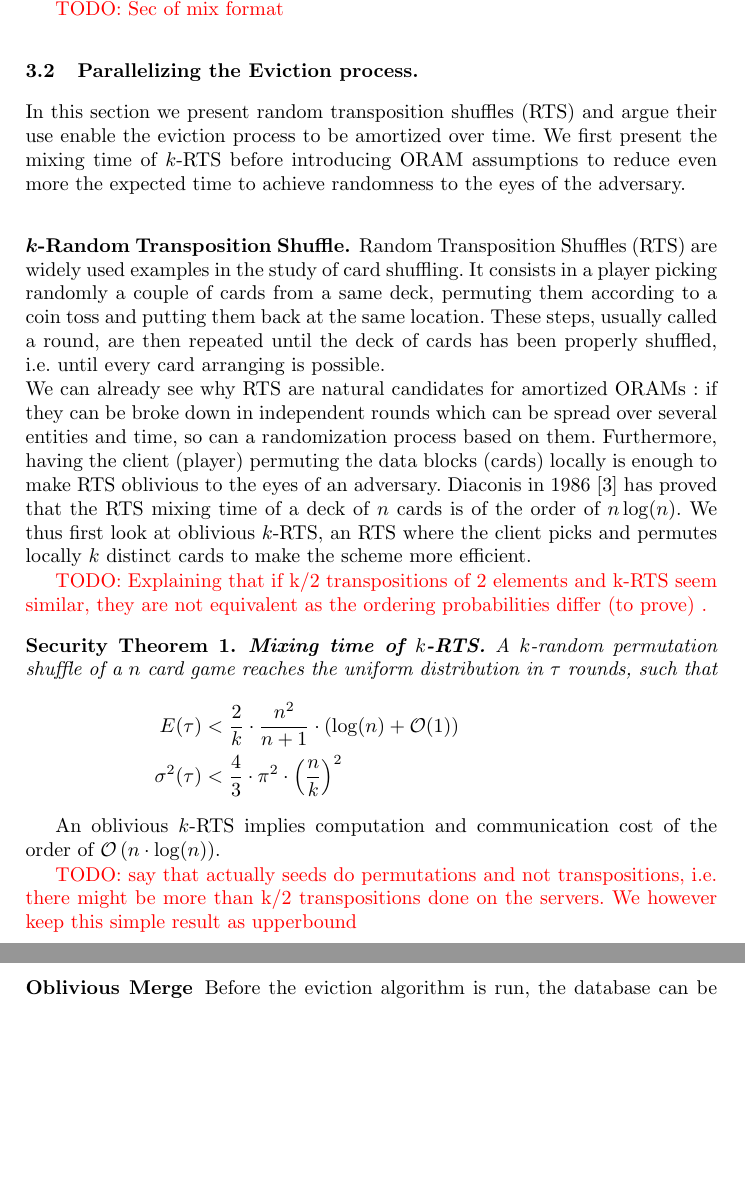
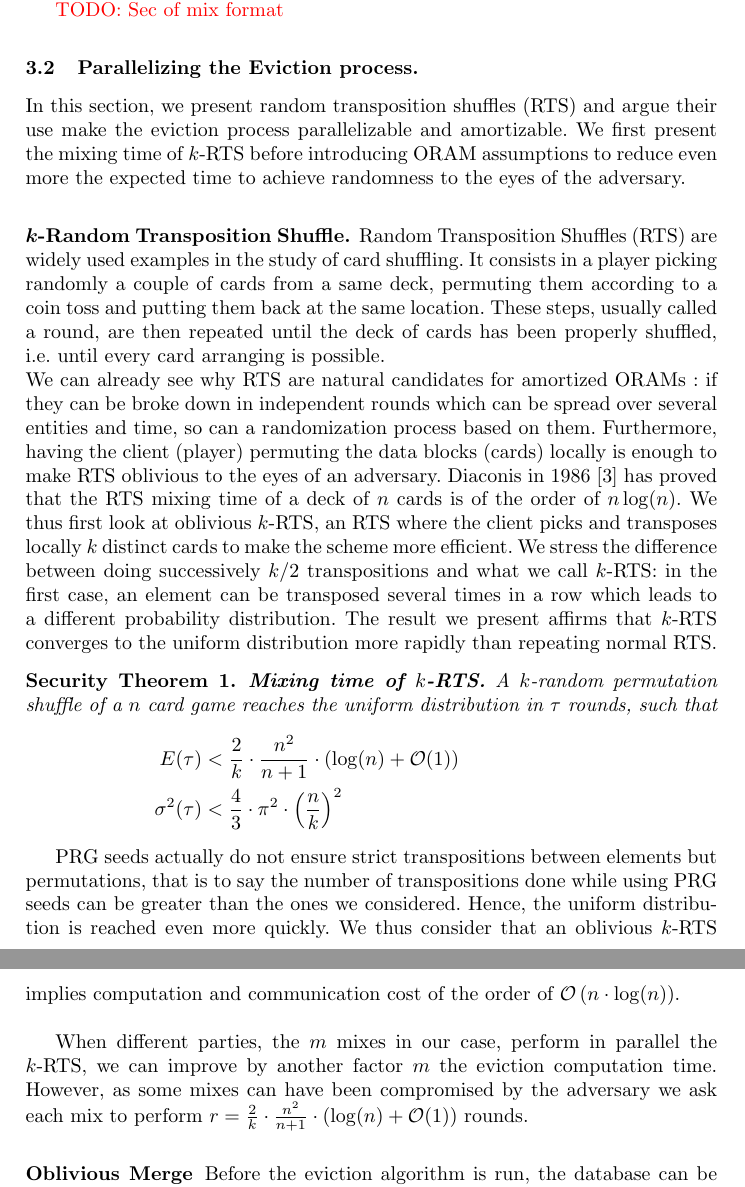
Before and after one commit to rrtoledo/mix-oram, a LaTeX paper (oram/mix_oram.tex): two parts of pages 7 and 8 of 21, joined at a grey line, cut so that both start at the same text, the shorter picture padded with empty space. Compiled offline with pdfLaTeX.

Commit message:
adding mixes to kRTS

```diff
--- a/oram/mix_oram.tex
+++ b/oram/mix_oram.tex
@@ -242,7 +242,7 @@ For 128-bit security, group elements can be expressed in just 32 bytes, we have
 \todo{Sec of mix format}
 
 \subsection{Parallelizing the Eviction process.}
-In this section we present random transposition shuffles (RTS) and argue their use enable the eviction process to be amortized over time.
+In this section, we present random transposition shuffles (RTS) and argue their use make the eviction process parallelizable and amortizable.
 We first present the mixing time of $k$-RTS before introducing ORAM assumptions to reduce even more the expected time to achieve randomness to the eyes of the adversary.
 
 \subsubsection{$k$-Random Transposition Shuffle.}
@@ -250,9 +250,7 @@ We first present the mixing time of $k$-RTS before introducing ORAM assumptions
 Random Transposition Shuffles (RTS) are widely used examples in the study of card shuffling. It consists in a player picking randomly a couple of cards from a same deck, permuting them according to a coin toss and putting them back at the same location.
 These steps, usually called a round, are then repeated until the deck of cards has been properly shuffled, i.e. until every card arranging is possible.\\
 We can already see why RTS are natural candidates for amortized ORAMs : if they can be broke down in independent rounds which can be spread over several entities and time, so can a randomization process based on them. Furthermore, having the client (player) permuting the data blocks (cards) locally is enough to make RTS oblivious to the eyes of an adversary.
-Diaconis in 1986~\cite{aldous1986shuffling} has proved that the RTS mixing time of a deck of $n$ cards is of the order of $n\log(n)$. We thus first look at oblivious $k$-RTS, an RTS where the client picks and permutes locally $k$ distinct cards to make the scheme more efficient.
-
-\todo{Explaining that if k/2 transpositions of 2 elements and k-RTS seem similar, they are not equivalent as the ordering probabilities differ (to prove) .}
+Diaconis in 1986~\cite{aldous1986shuffling} has proved that the RTS mixing time of a deck of $n$ cards is of the order of $n\log(n)$. We thus first look at oblivious $k$-RTS, an RTS where the client picks and transposes locally $k$ distinct cards to make the scheme more efficient. We stress the difference between doing successively $k/2$ transpositions and what we call $k$-RTS: in the first case, an element can be transposed several times in a row which leads to a different probability distribution. The result we present affirms that  $k$-RTS converges to the uniform distribution more rapidly than repeating normal RTS.
 
 \begin{secthm}
 \textbf{Mixing time of $k$-RTS.} A $k$-random permutation shuffle of a $n$ card game reaches the uniform distribution in $\tau$ rounds, such that
@@ -262,9 +260,10 @@ E(\tau) &< \frac{2}{k}\cdot\frac{n^2}{n+1}\cdot \left ( \log(n) + \mathcal{O}(1)
 \end{align*}
 \end{secthm}
 
-An oblivious $k$-RTS implies computation and communication cost of the order of $\mathcal{O} \left(n\cdot \log(n)\right)$.
+PRG seeds actually do not ensure strict transpositions between elements but permutations, that is to say the number of transpositions done while using PRG seeds can be greater than the ones we considered. Hence, the uniform distribution is reached even more quickly. We thus consider that an oblivious $k$-RTS implies computation and communication cost of the order of $\mathcal{O} \left(n\cdot \log(n)\right)$.\\
 
-\todo{say that actually seeds do permutations and not transpositions, i.e. there might be more than k/2 transpositions done on the servers. We however keep this simple result as upperbound}
+When different parties, the $m$ mixes in our case, perform in parallel the $k$-RTS, we can improve by another factor $m$ the eviction computation time. However, as some mixes can have been compromised by the adversary we ask each mix to perform $r = \frac{2}{k}\cdot\frac{n^2}{n+1}\cdot \left ( \log(n) + \mathcal{O}(1) \right ) $ rounds.
+
 %
 \subsubsection{Oblivious Merge}
 Before the eviction algorithm is run, the database can be divided in two sets of records depending on whether or not they were retrieved by the user. As such, the database can be represented as a simple binary array of $n$ bits out of which $s$ are 1s, the accessed ones, and $n-s$ are 0s, the others.
```
